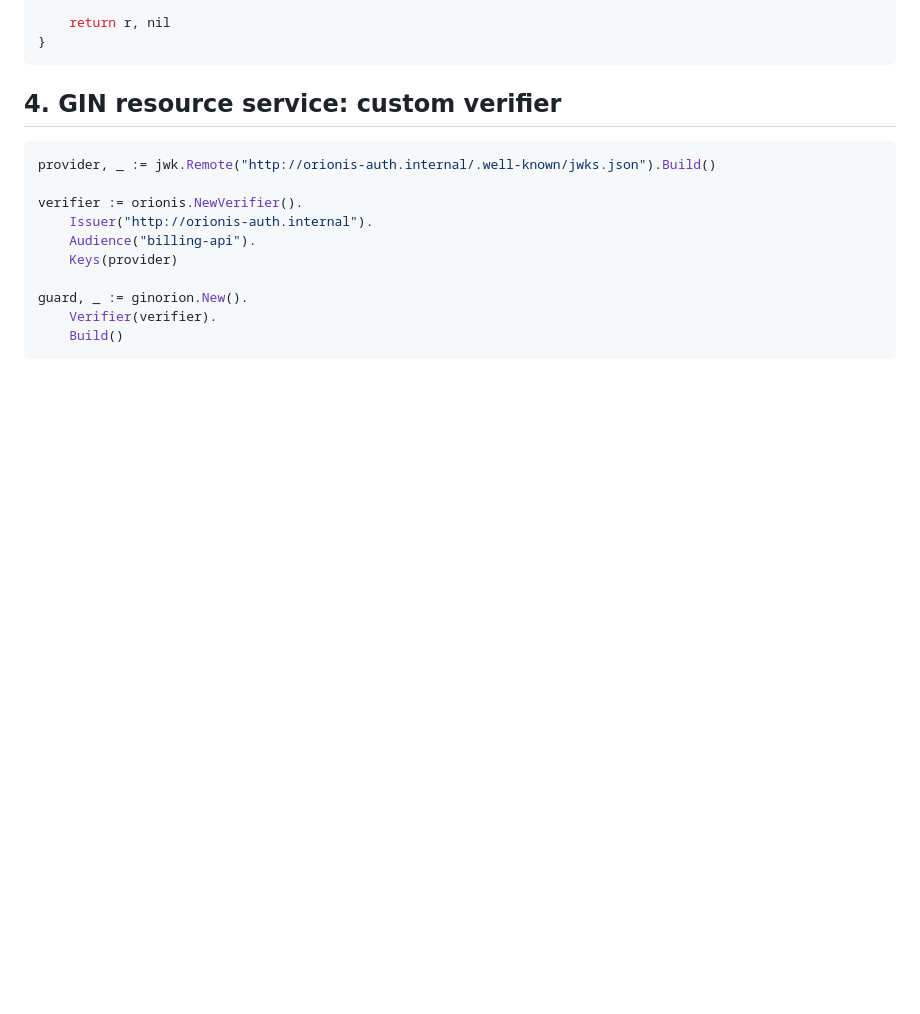
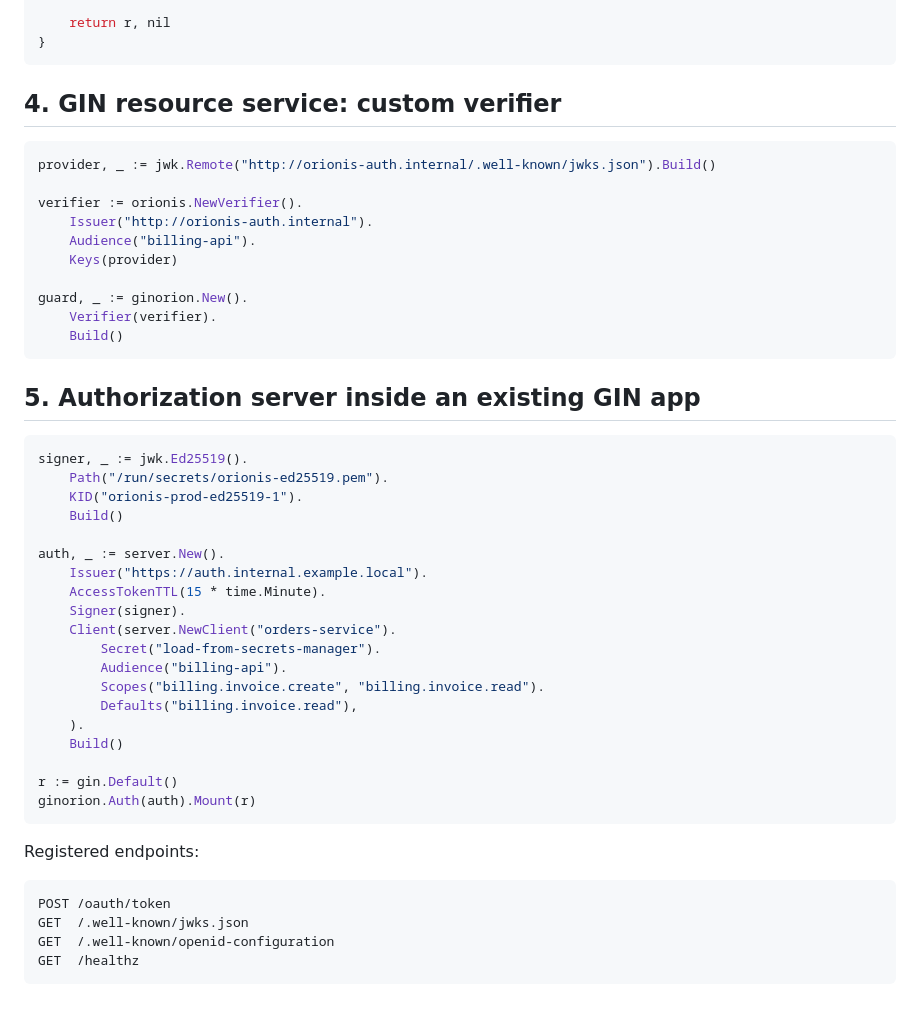
Before and after one commit to stremovskyy/orionis, a Markdown page: README.md, the part around the change. GitHub-like rendering; blank space fills up the shorter version.

Commit message:
docs: show auth server mounting pattern

````diff
--- a/README.md
+++ b/README.md
@@ -212,3 +212,35 @@ guard, _ := ginorion.New().
     Verifier(verifier).
     Build()
 ```
+## 5. Authorization server inside an existing GIN app
+
+```go
+signer, _ := jwk.Ed25519().
+    Path("/run/secrets/orionis-ed25519.pem").
+    KID("orionis-prod-ed25519-1").
+    Build()
+
+auth, _ := server.New().
+    Issuer("https://auth.internal.example.local").
+    AccessTokenTTL(15 * time.Minute).
+    Signer(signer).
+    Client(server.NewClient("orders-service").
+        Secret("load-from-secrets-manager").
+        Audience("billing-api").
+        Scopes("billing.invoice.create", "billing.invoice.read").
+        Defaults("billing.invoice.read"),
+    ).
+    Build()
+
+r := gin.Default()
+ginorion.Auth(auth).Mount(r)
+```
+
+Registered endpoints:
+
+```text
+POST /oauth/token
+GET  /.well-known/jwks.json
+GET  /.well-known/openid-configuration
+GET  /healthz
+```
````
